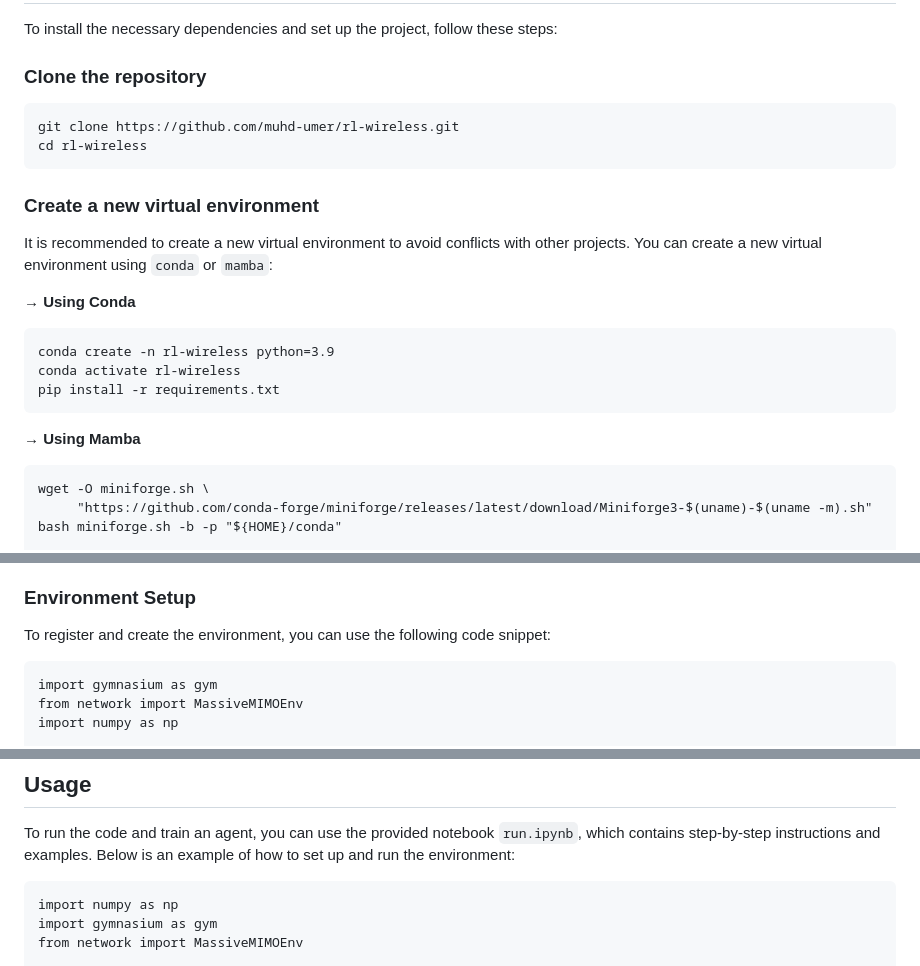
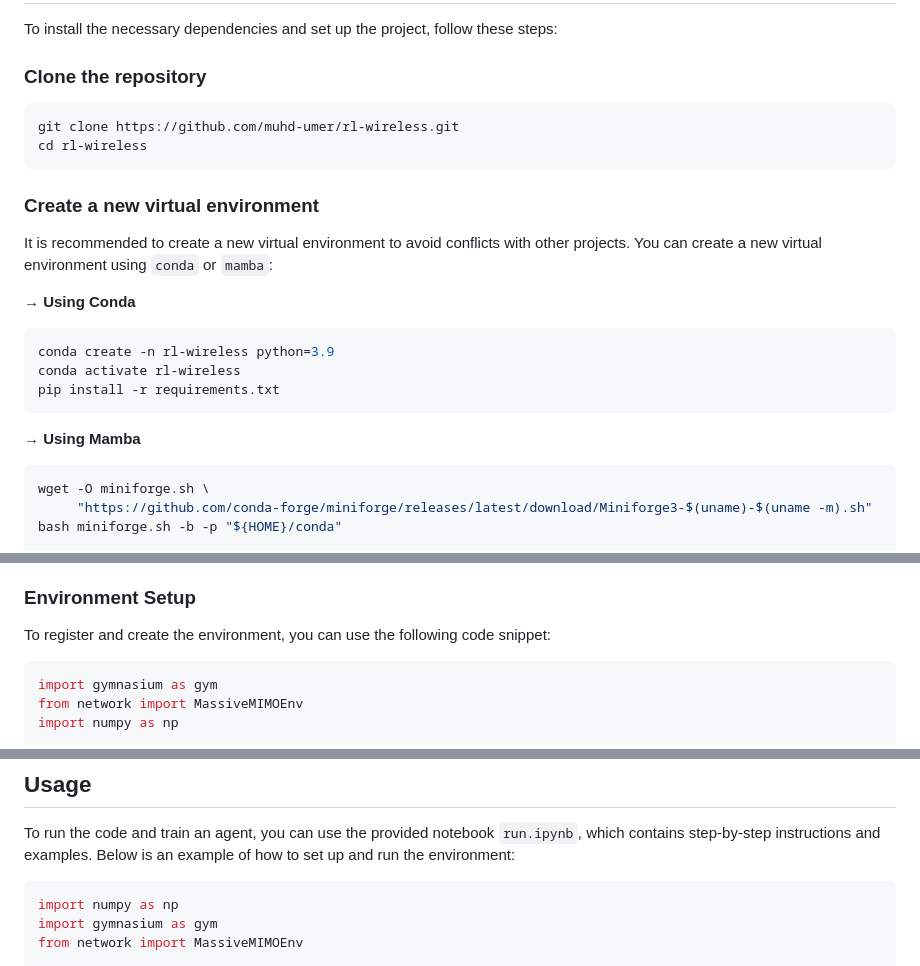
Before and after one commit to muhd-umer/rl-wireless, a Markdown page: README.md, 3 parts joined by grey strips. Drawn GitHub-style.

````diff
--- a/README.md
+++ b/README.md
@@ -10,7 +10,7 @@ To install the necessary dependencies and set up the project, follow these steps
 
 ### Clone the repository
 
-```
+```sh
 git clone https://github.com/muhd-umer/rl-wireless.git
 cd rl-wireless
 ```
@@ -21,7 +21,7 @@ It is recommended to create a new virtual environment to avoid conflicts with ot
 
 **→ Using Conda**
 
-```
+```sh
 conda create -n rl-wireless python=3.9
 conda activate rl-wireless
 pip install -r requirements.txt
@@ -29,7 +29,7 @@ pip install -r requirements.txt
 
 **→ Using Mamba**
 
-```
+```sh
 wget -O miniforge.sh \
      "https://github.com/conda-forge/miniforge/releases/latest/download/Miniforge3-$(uname)-$(uname -m).sh"
 bash miniforge.sh -b -p "${HOME}/conda"
@@ -51,7 +51,7 @@ The environment for this project is based on the `Gymnasium` library, a standard
 
 To register and create the environment, you can use the following code snippet:
 
-```
+```python
 import gymnasium as gym
 from network import MassiveMIMOEnv
 import numpy as np
@@ -86,7 +86,7 @@ env = gym.make(
 
 To run the code and train an agent, you can use the provided notebook `run.ipynb`, which contains step-by-step instructions and examples. Below is an example of how to set up and run the environment:
 
-```
+```python
 import numpy as np
 import gymnasium as gym
 from network import MassiveMIMOEnv
````
Also changed, not shown: other parts of README.md (+1 -1 lines).
